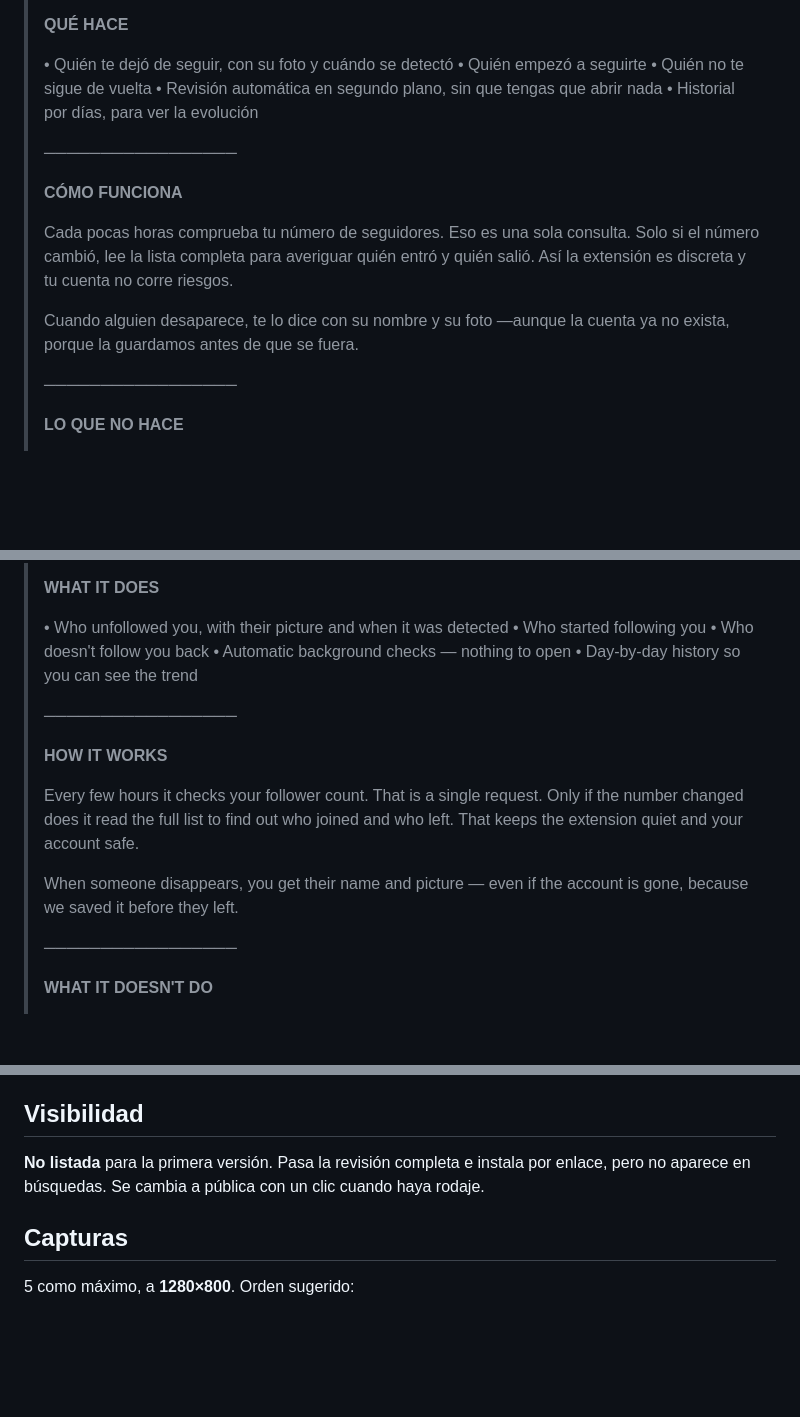
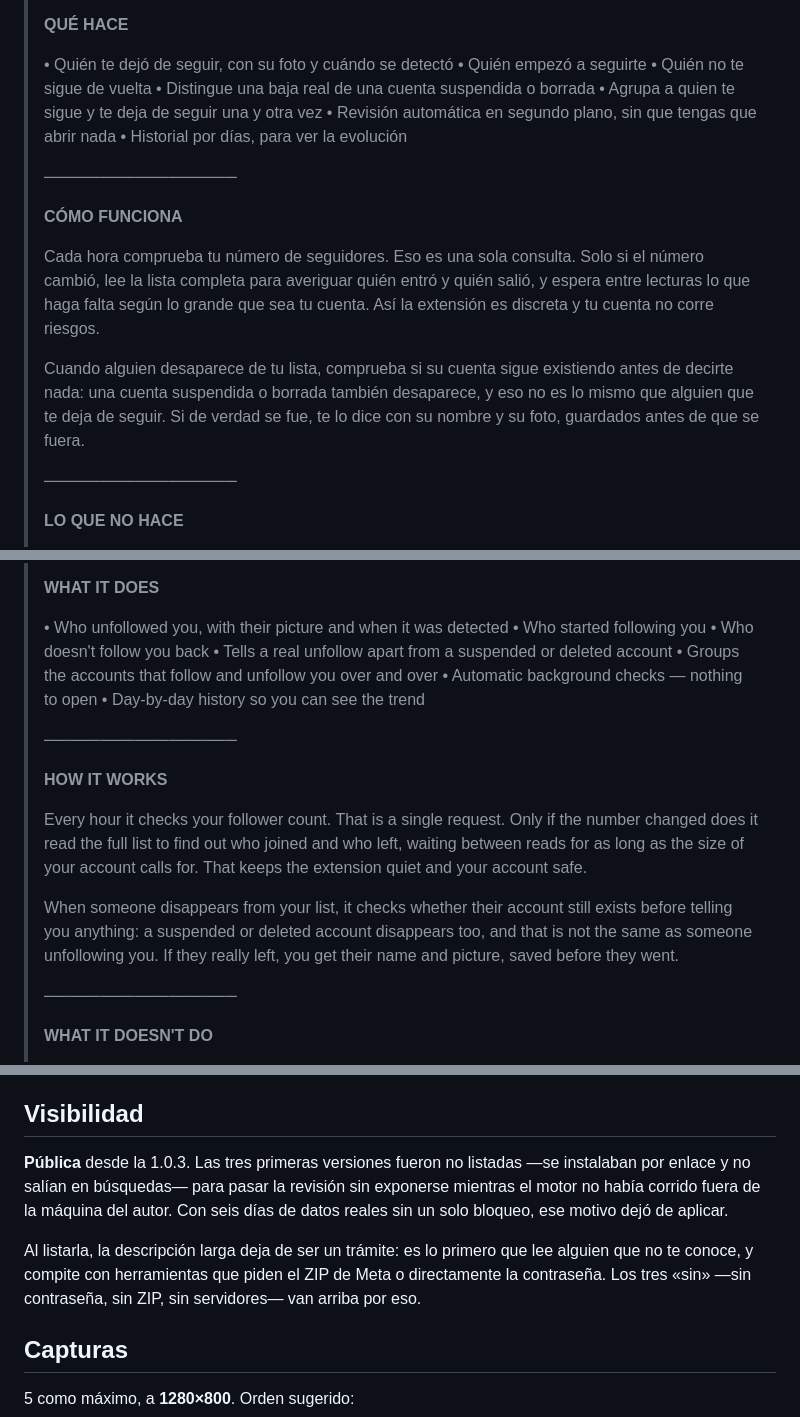
Before and after one commit to ArturDev98/followapp, a Markdown page: store/FICHA.md, 3 parts joined by grey strips. Drawn GitHub-style; blank space fills up the shorter version.

Commit message:
Documentación al día para la 1.0.3 pública
La ficha de la tienda describía la 1.0.2: decía «cada pocas horas» y no
mencionaba que ahora se comprueba si la cuenta existe antes de contar una
baja, que es el argumento que ninguna herramienta rival tiene.

El mensaje a los testers avisa del suelo entre lecturas: pulsar «Revisar»
y no ver nada es correcto, pero la extensión todavía no lo explica sola.

Y quedan apuntados los tres pendientes de la siguiente versión, con el
motivo por el que cada uno se quedó fuera.

Co-Authored-By: Claude Opus 5 <noreply@anthropic.com>

```diff
--- a/store/FICHA.md
+++ b/store/FICHA.md
@@ -46,6 +46,8 @@ Máximo 132 caracteres. Es lo que se ve en los resultados de búsqueda.
 > • Quién te dejó de seguir, con su foto y cuándo se detectó
 > • Quién empezó a seguirte
 > • Quién no te sigue de vuelta
+> • Distingue una baja real de una cuenta suspendida o borrada
+> • Agrupa a quien te sigue y te deja de seguir una y otra vez
 > • Revisión automática en segundo plano, sin que tengas que abrir nada
 > • Historial por días, para ver la evolución
 >
@@ -53,12 +55,16 @@ Máximo 132 caracteres. Es lo que se ve en los resultados de búsqueda.
 >
 > **CÓMO FUNCIONA**
 >
-> Cada pocas horas comprueba tu número de seguidores. Eso es una sola consulta.
-> Solo si el número cambió, lee la lista completa para averiguar quién entró y
-> quién salió. Así la extensión es discreta y tu cuenta no corre riesgos.
+> Cada hora comprueba tu número de seguidores. Eso es una sola consulta. Solo
+> si el número cambió, lee la lista completa para averiguar quién entró y quién
+> salió, y espera entre lecturas lo que haga falta según lo grande que sea tu
+> cuenta. Así la extensión es discreta y tu cuenta no corre riesgos.
 >
-> Cuando alguien desaparece, te lo dice con su nombre y su foto —aunque la
-> cuenta ya no exista, porque la guardamos antes de que se fuera.
+> Cuando alguien desaparece de tu lista, comprueba si su cuenta sigue
+> existiendo antes de decirte nada: una cuenta suspendida o borrada también
+> desaparece, y eso no es lo mismo que alguien que te deja de seguir. Si de
+> verdad se fue, te lo dice con su nombre y su foto, guardados antes de que
+> se fuera.
 >
 > ─────────────────
 >
@@ -98,6 +104,8 @@ Máximo 132 caracteres. Es lo que se ve en los resultados de búsqueda.
 > • Who unfollowed you, with their picture and when it was detected
 > • Who started following you
 > • Who doesn't follow you back
+> • Tells a real unfollow apart from a suspended or deleted account
+> • Groups the accounts that follow and unfollow you over and over
 > • Automatic background checks — nothing to open
 > • Day-by-day history so you can see the trend
 >
@@ -105,12 +113,15 @@ Máximo 132 caracteres. Es lo que se ve en los resultados de búsqueda.
 >
 > **HOW IT WORKS**
 >
-> Every few hours it checks your follower count. That is a single request. Only
-> if the number changed does it read the full list to find out who joined and
-> who left. That keeps the extension quiet and your account safe.
+> Every hour it checks your follower count. That is a single request. Only if
+> the number changed does it read the full list to find out who joined and who
+> left, waiting between reads for as long as the size of your account calls
+> for. That keeps the extension quiet and your account safe.
 >
-> When someone disappears, you get their name and picture — even if the account
-> is gone, because we saved it before they left.
+> When someone disappears from your list, it checks whether their account still
+> exists before telling you anything: a suspended or deleted account disappears
+> too, and that is not the same as someone unfollowing you. If they really
+> left, you get their name and picture, saved before they went.
 >
 > ─────────────────
 >
@@ -160,9 +171,15 @@ Y confirmar las tres casillas finales:
 
 ## Visibilidad
 
-**No listada** para la primera versión. Pasa la revisión completa e instala por
-enlace, pero no aparece en búsquedas. Se cambia a pública con un clic cuando
-haya rodaje.
+**Pública** desde la 1.0.3. Las tres primeras versiones fueron no listadas —se
+instalaban por enlace y no salían en búsquedas— para pasar la revisión sin
+exponerse mientras el motor no había corrido fuera de la máquina del autor.
+Con seis días de datos reales sin un solo bloqueo, ese motivo dejó de aplicar.
+
+Al listarla, la descripción larga deja de ser un trámite: es lo primero que lee
+alguien que no te conoce, y compite con herramientas que piden el ZIP de Meta o
+directamente la contraseña. Los tres «sin» —sin contraseña, sin ZIP, sin
+servidores— van arriba por eso.
 
 ## Capturas
 
```
Also changed, not shown: PRUEBAS.md (+10 -0 lines), README.md (+10 -0 lines).
